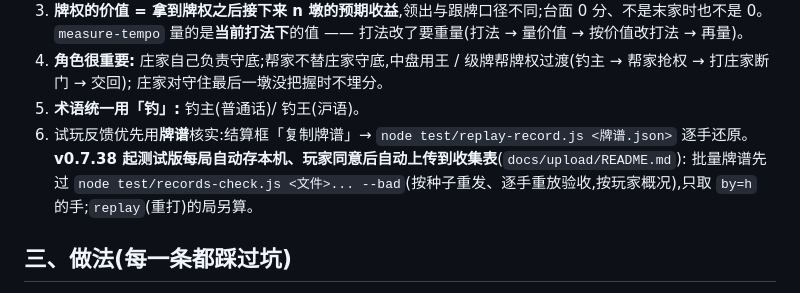
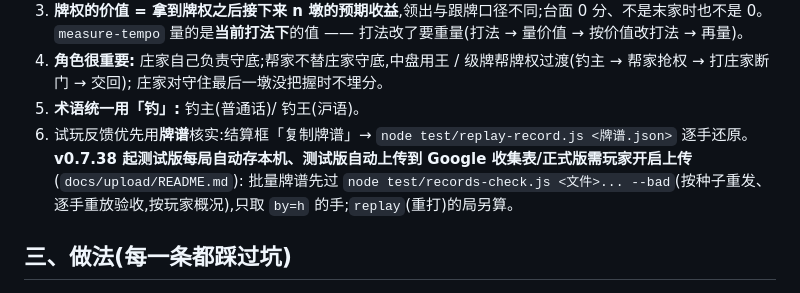
Before and after one commit to ChannonTian/80fen, a Markdown page: docs/notes/ai-progress.md, the part around the change. Drawn GitHub-style.

Commit message:
Update upload instructions for test version

```diff
--- a/docs/notes/ai-progress.md
+++ b/docs/notes/ai-progress.md
@@ -32,7 +32,7 @@
    庄家对守住最后一墩没把握时不埋分。
 5. **术语统一用「钓」:** 钓主(普通话)/ 钓王(沪语)。
 6. 试玩反馈优先用**牌谱**核实:结算框「复制牌谱」→ `node test/replay-record.js <牌谱.json>` 逐手还原。
-   **v0.7.38 起测试版每局自动存本机、玩家同意后自动上传到收集表**(`docs/upload/README.md`):
+   **v0.7.38 起测试版每局自动存本机、测试版自动上传到 Google 收集表/正式版需玩家开启上传**(`docs/upload/README.md`):
    批量牌谱先过 `node test/records-check.js <文件>... --bad`(按种子重发、逐手重放验收,按玩家概况),只取 `by=h` 的手;`replay`(重打)的局另算。
 
 ## 三、做法(每一条都踩过坑)
```
